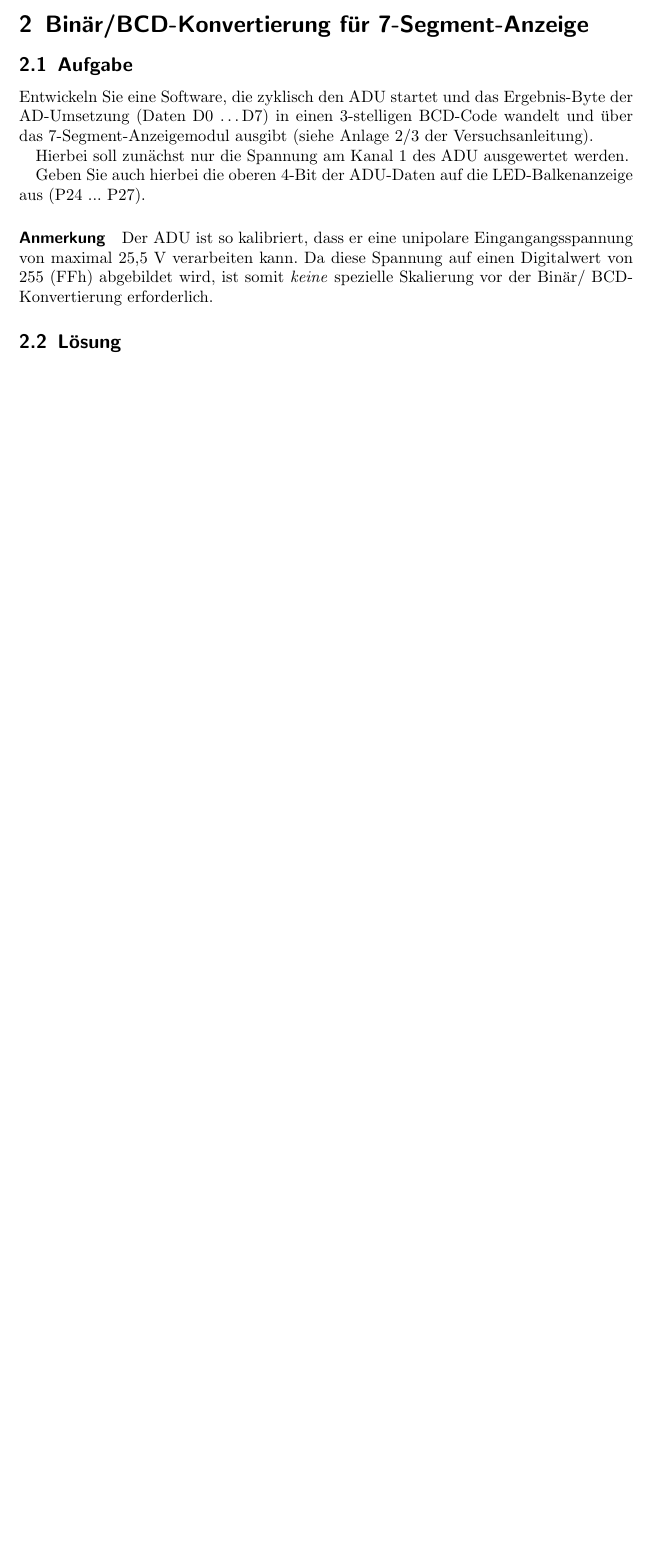
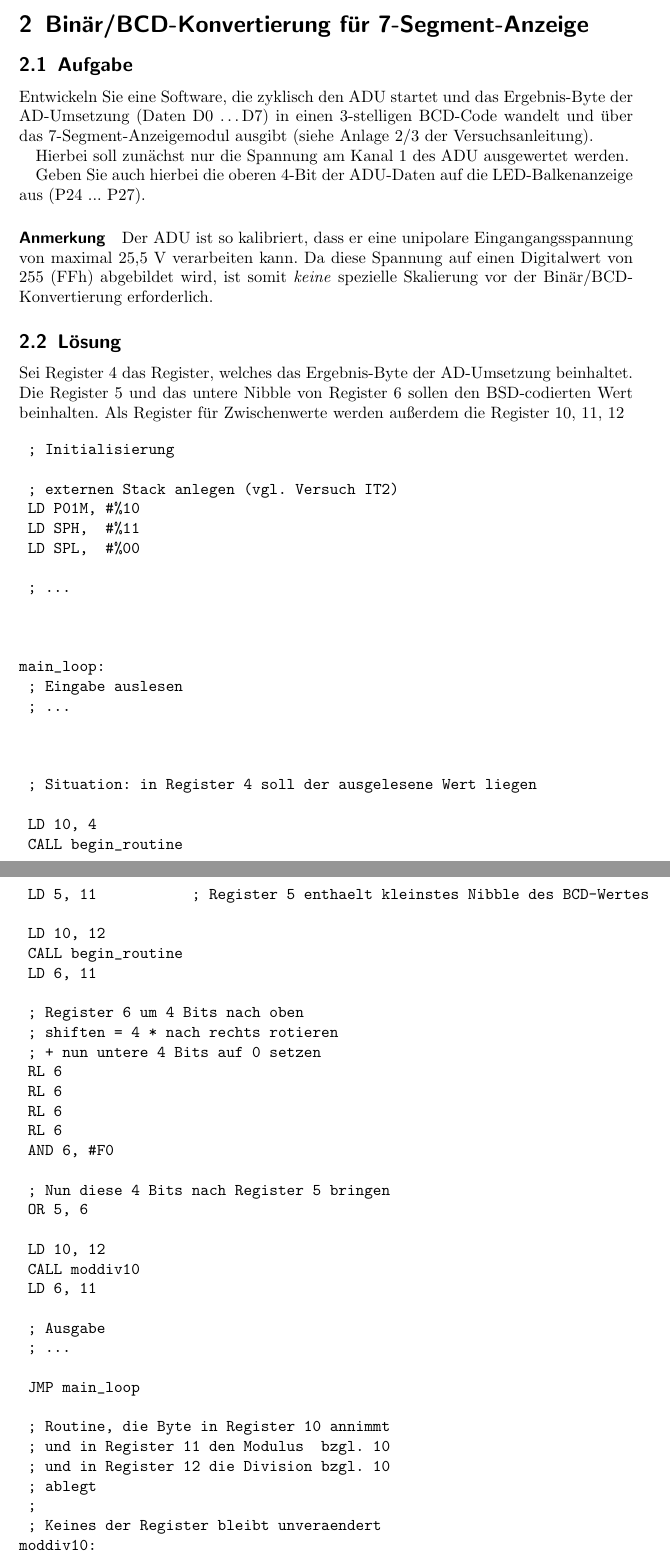
Before and after one commit to nubok/praktikum_hardwarenahe_rechnerarchitektur, a LaTeX document (IT8/IT8.tex): part of page 2 of 2 before the commit and two parts of pages 2 and 3 of 4 after it, the two joined at a grey line, cut so that both start at the same text, the shorter picture padded with empty space. Compiled offline with LaTeX, dvips and Ghostscript; the source files are stored in an older character set and shown here as Unicode.

Commit message:
Ersten Teil eines Assembler-Programms

```diff
--- a/IT8/IT8.tex
+++ b/IT8/IT8.tex
@@ -40,9 +40,80 @@ Hierbei soll zunächst nur die Spannung am Kanal 1 des ADU ausgewertet werden.
 Geben Sie auch hierbei die oberen 4-Bit der ADU-Daten auf die LED-Balkenanzeige aus
 (P24 ... P27).
 
-\paragraph{Anmerkung} Der ADU ist so kalibriert, dass er eine unipolare Eingangangsspannung von maximal 25,5 V verarbeiten kann. Da diese Spannung auf einen Digitalwert von 255 (FFh) abgebildet wird, ist somit \emph{keine} spezielle Skalierung vor der Binär/ BCD-Konvertierung erforderlich.
+\paragraph{Anmerkung} Der ADU ist so kalibriert, dass er eine unipolare Eingangangsspannung von maximal 25,5 V verarbeiten kann. Da diese Spannung auf einen Digitalwert von 255 (FFh) abgebildet wird, ist somit \emph{keine} spezielle Skalierung vor der Binär/BCD-Konvertierung erforderlich.
 
 \subsection{L"osung}
+
+Sei Register 4 das Register, welches das Ergebnis-Byte der AD-Umsetzung beinhaltet. Die Register 5 und das untere Nibble von Register 6 sollen den BSD-codierten Wert beinhalten. Als Register f"ur Zwischenwerte werden außerdem die Register 10, 11, 12
+
+\begin{verbatim}
+	; Initialisierung
+
+	; externen Stack anlegen (vgl. Versuch IT2)
+	LD P01M, #%10
+	LD SPH,  #%11
+	LD SPL,  #%00
+
+	; ...
+
+
+
+main_loop:
+	; Eingabe auslesen
+	; ...
+
+
+
+	; Situation: in Register 4 soll der ausgelesene Wert liegen
+
+	LD 10, 4
+	CALL begin_routine
+	LD 5, 11           ; Register 5 enthaelt kleinstes Nibble des BCD-Wertes
+
+	LD 10, 12
+	CALL begin_routine
+	LD 6, 11
+
+	; Register 6 um 4 Bits nach oben
+	; shiften = 4 * nach rechts rotieren
+	; + nun untere 4 Bits auf 0 setzen
+	RL 6
+	RL 6
+	RL 6
+	RL 6
+	AND 6, #F0
+
+	; Nun diese 4 Bits nach Register 5 bringen
+	OR 5, 6
+
+	LD 10, 12
+	CALL moddiv10
+	LD 6, 11
+
+	; Ausgabe
+	; ...
+
+	JMP main_loop
+
+	; Routine, die Byte in Register 10 annimmt
+	; und in Register 11 den Modulus  bzgl. 10
+	; und in Register 12 die Division bzgl. 10
+	; ablegt
+	;
+	; Keines der Register bleibt unveraendert
+moddiv10:
+	LD 11, 0
+	LD 12, 0
+begin_loop_routine:
+	CP 10, #9          ; Vergleiche Wert mit 9
+	JP MI, end_loop0
+	SUB 10, #10
+	INC 12             ; Wir ziehen #10 ab - also Register 12 inkrementieren
+	JP loop1
+end_loop0:
+	LD 11, 10
+	RET
+\end{verbatim}
 
 \section{Zeitmultiplexbetrieb der ADU-Kanäle}
 \subsection{Aufgabe}
```
